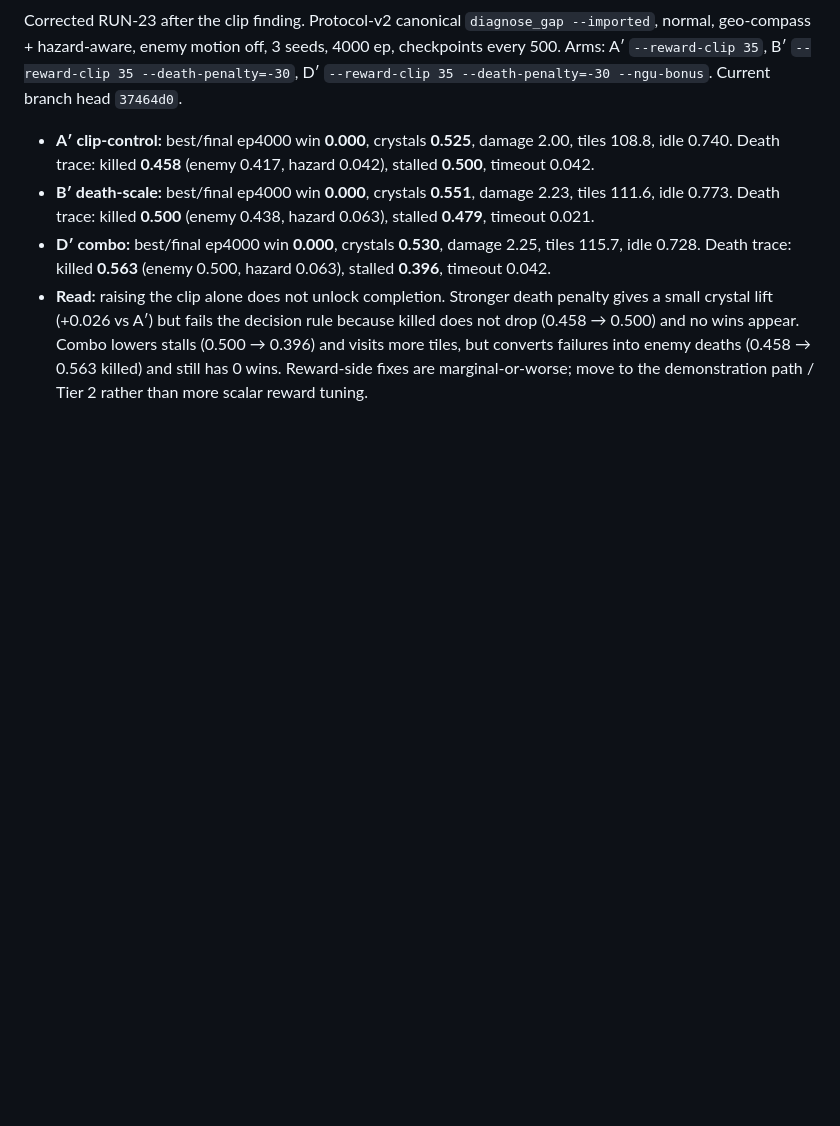
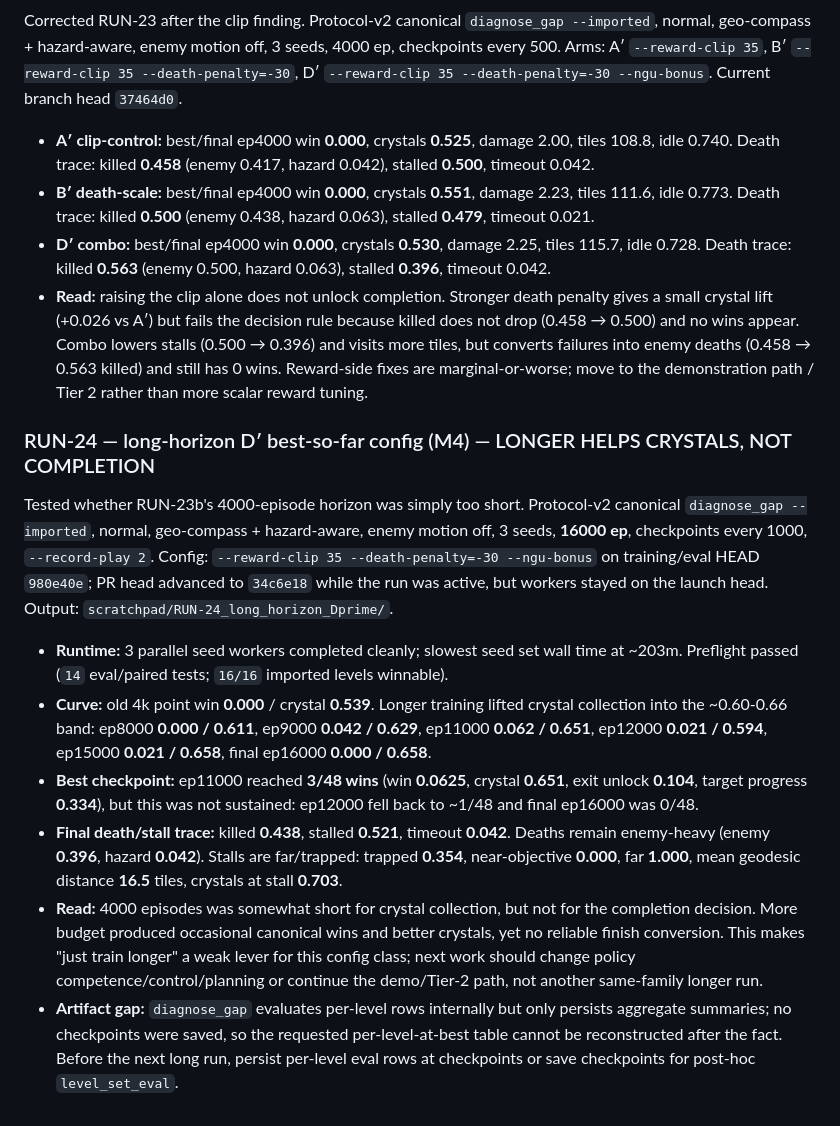
Before and after one commit to jtn0123/NN-Game1, a Markdown page: experiments/cc_status/RUN_LOG.md, the part around the change. GitHub-like rendering; blank space fills up the shorter version.

Commit message:
Log RUN-24 long horizon result

```diff
--- a/experiments/cc_status/RUN_LOG.md
+++ b/experiments/cc_status/RUN_LOG.md
@@ -238,3 +238,12 @@ Corrected RUN-23 after the clip finding. Protocol-v2 canonical `diagnose_gap --i
 - **B′ death-scale:** best/final ep4000 win **0.000**, crystals **0.551**, damage 2.23, tiles 111.6, idle 0.773. Death trace: killed **0.500** (enemy 0.438, hazard 0.063), stalled **0.479**, timeout 0.021.
 - **D′ combo:** best/final ep4000 win **0.000**, crystals **0.530**, damage 2.25, tiles 115.7, idle 0.728. Death trace: killed **0.563** (enemy 0.500, hazard 0.063), stalled **0.396**, timeout 0.042.
 - **Read:** raising the clip alone does not unlock completion. Stronger death penalty gives a small crystal lift (+0.026 vs A′) but fails the decision rule because killed does not drop (0.458 → 0.500) and no wins appear. Combo lowers stalls (0.500 → 0.396) and visits more tiles, but converts failures into enemy deaths (0.458 → 0.563 killed) and still has 0 wins. Reward-side fixes are marginal-or-worse; move to the demonstration path / Tier 2 rather than more scalar reward tuning.
+
+### RUN-24 — long-horizon D′ best-so-far config (M4) — LONGER HELPS CRYSTALS, NOT COMPLETION
+Tested whether RUN-23b's 4000-episode horizon was simply too short. Protocol-v2 canonical `diagnose_gap --imported`, normal, geo-compass + hazard-aware, enemy motion off, 3 seeds, **16000 ep**, checkpoints every 1000, `--record-play 2`. Config: `--reward-clip 35 --death-penalty=-30 --ngu-bonus` on training/eval HEAD `980e40e`; PR head advanced to `34c6e18` while the run was active, but workers stayed on the launch head. Output: `scratchpad/RUN-24_long_horizon_Dprime/`.
+- **Runtime:** 3 parallel seed workers completed cleanly; slowest seed set wall time at ~203m. Preflight passed (`14` eval/paired tests; `16/16` imported levels winnable).
+- **Curve:** old 4k point win **0.000** / crystal **0.539**. Longer training lifted crystal collection into the ~0.60-0.66 band: ep8000 **0.000 / 0.611**, ep9000 **0.042 / 0.629**, ep11000 **0.062 / 0.651**, ep12000 **0.021 / 0.594**, ep15000 **0.021 / 0.658**, final ep16000 **0.000 / 0.658**.
+- **Best checkpoint:** ep11000 reached **3/48 wins** (win **0.0625**, crystal **0.651**, exit unlock **0.104**, target progress **0.334**), but this was not sustained: ep12000 fell back to ~1/48 and final ep16000 was 0/48.
+- **Final death/stall trace:** killed **0.438**, stalled **0.521**, timeout **0.042**. Deaths remain enemy-heavy (enemy **0.396**, hazard **0.042**). Stalls are far/trapped: trapped **0.354**, near-objective **0.000**, far **1.000**, mean geodesic distance **16.5** tiles, crystals at stall **0.703**.
+- **Read:** 4000 episodes was somewhat short for crystal collection, but not for the completion decision. More budget produced occasional canonical wins and better crystals, yet no reliable finish conversion. This makes "just train longer" a weak lever for this config class; next work should change policy competence/control/planning or continue the demo/Tier-2 path, not another same-family longer run.
+- **Artifact gap:** `diagnose_gap` evaluates per-level rows internally but only persists aggregate summaries; no checkpoints were saved, so the requested per-level-at-best table cannot be reconstructed after the fact. Before the next long run, persist per-level eval rows at checkpoints or save checkpoints for post-hoc `level_set_eval`.
```
